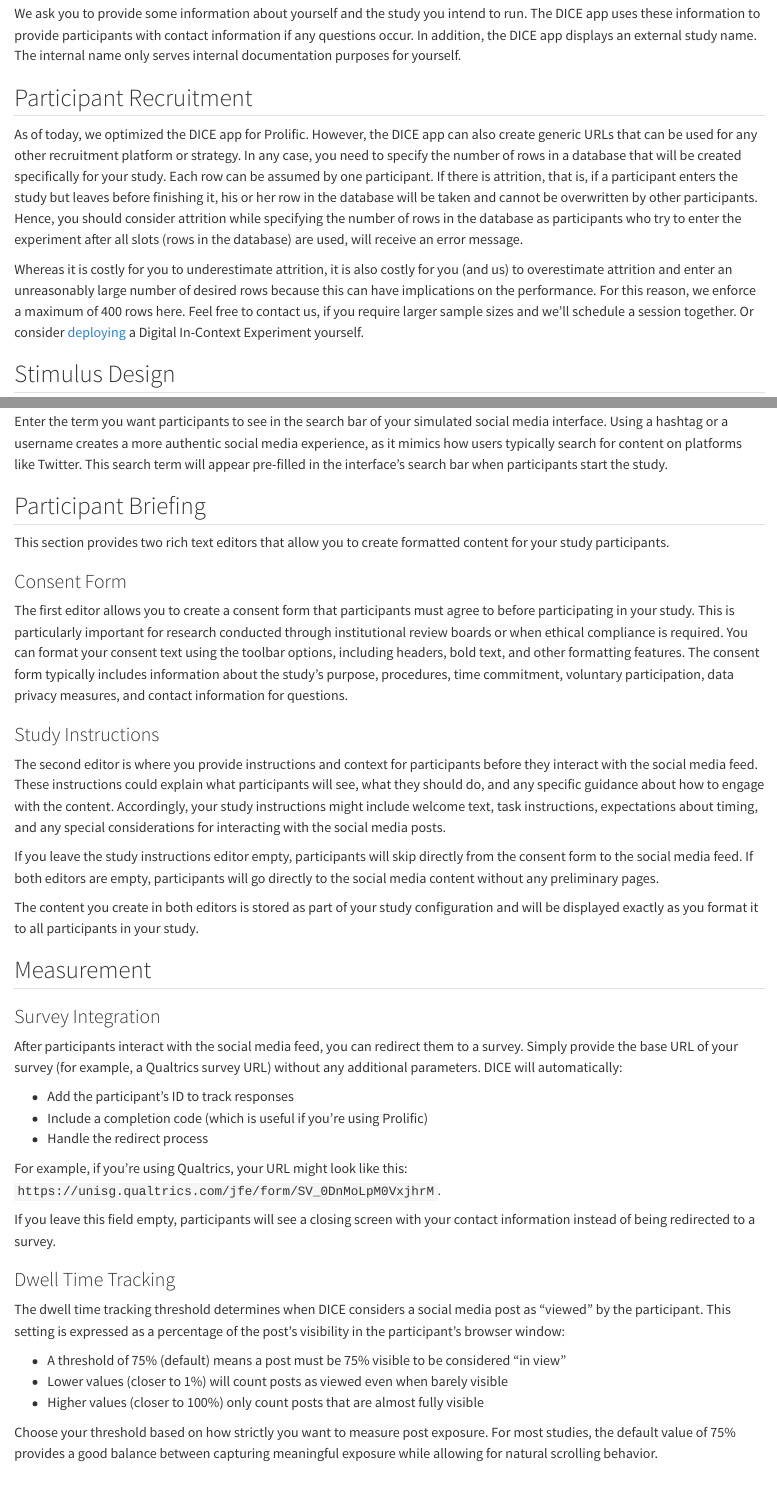
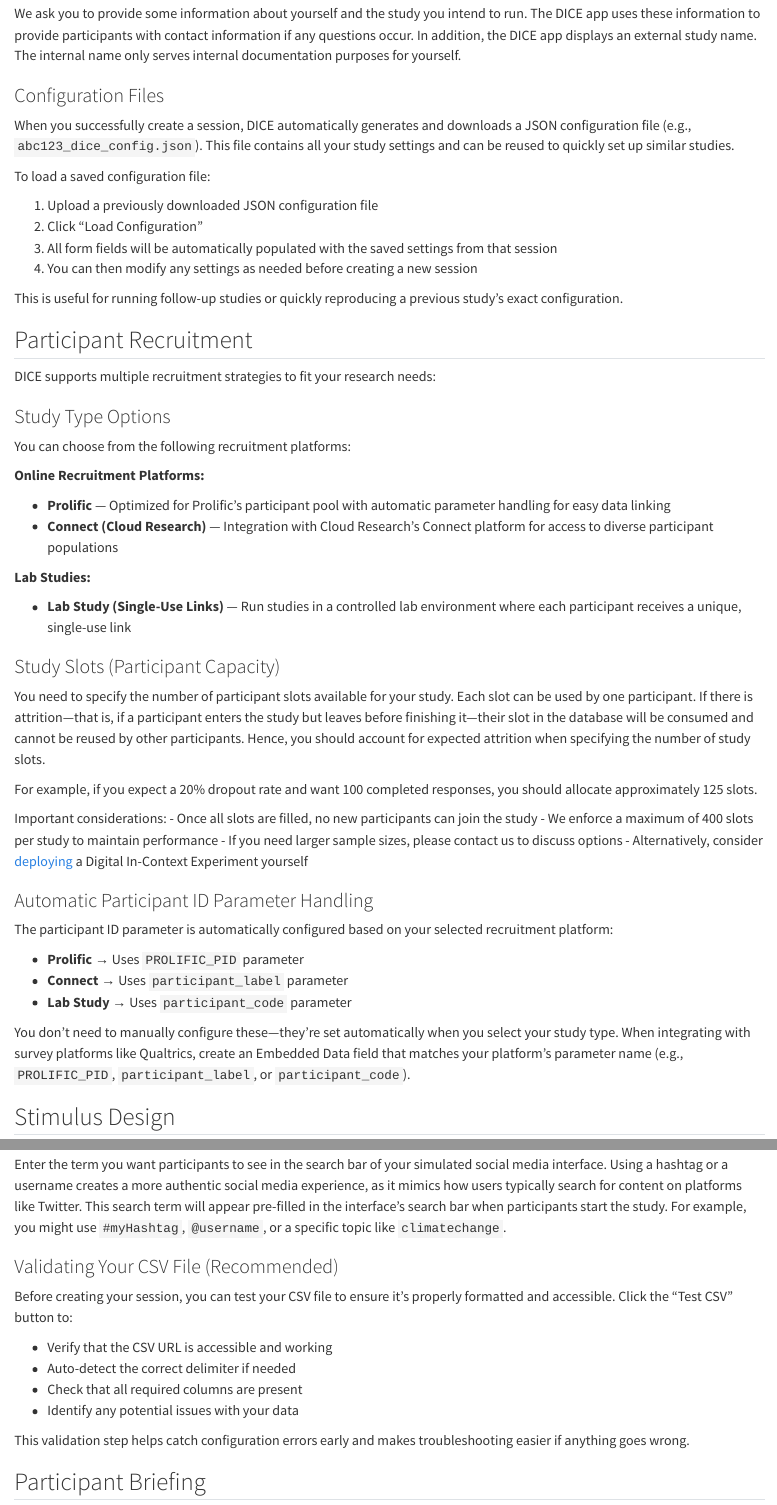
Before and after one commit to Howquez/oFeeds-config, a Quarto document (docs_source/dice-app.qmd): the page in a window 1100 px wide, from 180 px down, and a second part further down, joined at a grey line. Rendered offline with R 4.5, knitr and Pandoc in place of Quarto, with nearby package versions.

Commit message:
update docs

```diff
--- a/docs_source/dice-app.qmd
+++ b/docs_source/dice-app.qmd
@@ -6,11 +6,57 @@ We developed the [DICE web-app](https://www.dice-app.org/) for researchers to la
 
 We ask you to provide some information about yourself and the study you intend to run. The DICE app uses these information to provide participants with contact information if any questions occur. In addition, the DICE app displays an external study name. The internal name only serves internal documentation purposes for yourself.
 
+### Configuration Files
+
+When you successfully create a session, DICE automatically generates and downloads a JSON configuration file (e.g., `abc123_dice_config.json`). This file contains all your study settings and can be reused to quickly set up similar studies.
+
+To load a saved configuration file:
+
+1. Upload a previously downloaded JSON configuration file
+2. Click "Load Configuration"
+3. All form fields will be automatically populated with the saved settings from that session
+4. You can then modify any settings as needed before creating a new session
+
+This is useful for running follow-up studies or quickly reproducing a previous study's exact configuration.
+
 ## Participant Recruitment
 
-As of today, we optimized the DICE app for Prolific. However, the DICE app can also create generic URLs that can be used for any other recruitment platform or strategy. In any case, you need to specify the number of rows in a database that will be created specifically for your study. Each row can be assumed by one participant. If there is attrition, that is, if a participant enters the study but leaves before finishing it, his or her row in the database will be taken and cannot be overwritten by other participants. Hence, you should consider attrition while specifying the number of rows in the database as participants who try to enter the experiment after all slots (rows in the database) are used, will receive an error message.
+DICE supports multiple recruitment strategies to fit your research needs:
 
-Whereas it is costly for you to underestimate attrition, it is also costly for you (and us) to overestimate attrition and enter an unreasonably large number of desired rows because this can have implications on the performance. For this reason, we enforce a maximum of 400 rows here. Feel free to contact us, if you require larger sample sizes and we'll schedule a session together. Or consider [deploying](deployment.qmd#sec-deploy) a Digital In-Context Experiment yourself.
+### Study Type Options
+
+You can choose from the following recruitment platforms:
+
+**Online Recruitment Platforms:**
+
+- **Prolific** — Optimized for Prolific's participant pool with automatic parameter handling for easy data linking
+- **Connect (Cloud Research)** — Integration with Cloud Research's Connect platform for access to diverse participant populations
+
+**Lab Studies:**
+
+- **Lab Study (Single-Use Links)** — Run studies in a controlled lab environment where each participant receives a unique, single-use link
+
+### Study Slots (Participant Capacity)
+
+You need to specify the number of participant slots available for your study. Each slot can be used by one participant. If there is attrition—that is, if a participant enters the study but leaves before finishing it—their slot in the database will be consumed and cannot be reused by other participants. Hence, you should account for expected attrition when specifying the number of study slots.
+
+For example, if you expect a 20% dropout rate and want 100 completed responses, you should allocate approximately 125 slots.
+
+Important considerations:
+- Once all slots are filled, no new participants can join the study
+- We enforce a maximum of 400 slots per study to maintain performance
+- If you need larger sample sizes, please contact us to discuss options
+- Alternatively, consider [deploying](deployment.qmd#sec-deploy) a Digital In-Context Experiment yourself
+
+### Automatic Participant ID Parameter Handling
+
+The participant ID parameter is automatically configured based on your selected recruitment platform:
+
+- **Prolific** → Uses `PROLIFIC_PID` parameter
+- **Connect** → Uses `participant_label` parameter
+- **Lab Study** → Uses `participant_code` parameter
+
+You don't need to manually configure these—they're set automatically when you select your study type. When integrating with survey platforms like Qualtrics, create an Embedded Data field that matches your platform's parameter name (e.g., `PROLIFIC_PID`, `participant_label`, or `participant_code`).
 
 ## Stimulus Design
 
@@ -50 +94,0 @@ Your CSV file uses a special character to separate different pieces of data (lik
-Enter the term you want participants to see in the search bar of your simulated social media interface. Using a hashtag or a username creates a more authentic social media experience, as it mimics how users typically search for content on platforms like Twitter. This search term will appear pre-filled in the interface's search bar when participants start the study.
@@ -51,3 +96,14 @@ Enter the term you want participants to see in the search bar of your simulated
+Enter the term you want participants to see in the search bar of your simulated social media interface. Using a hashtag or a username creates a more authentic social media experience, as it mimics how users typically search for content on platforms like Twitter. This search term will appear pre-filled in the interface's search bar when participants start the study. For example, you might use `#myHashtag`, `@username`, or a specific topic like `climatechange`.
+
+### Validating Your CSV File (Recommended)
+Before creating your session, you can test your CSV file to ensure it's properly formatted and accessible. Click the "Test CSV" button to:
+
+- Verify that the CSV URL is accessible and working
+- Auto-detect the correct delimiter if needed
+- Check that all required columns are present
+- Identify any potential issues with your data
+
+This validation step helps catch configuration errors early and makes troubleshooting easier if anything goes wrong.
 
 ## Participant Briefing
 
@@ -74,7 +130,6 @@ The content you create in both editors is stored as part of your study configura
 After participants interact with the social media feed, you can redirect them to a survey. Simply provide the base URL of your survey (for example, a Qualtrics survey URL) without any additional parameters. DICE will automatically:
 
 - Add the participant's ID to track responses
-- Include a completion code (which is useful if you're using Prolific)
 - Handle the redirect process
 
 For example, if you're using Qualtrics, your URL might look like this: `https://unisg.qualtrics.com/jfe/form/SV_0DnMoLpM0VxjhrM`.
```
Also changed, not shown: templates/docs/search.json, docs_source/dice-app.qmd (51 more changed lines), 18 other files.
